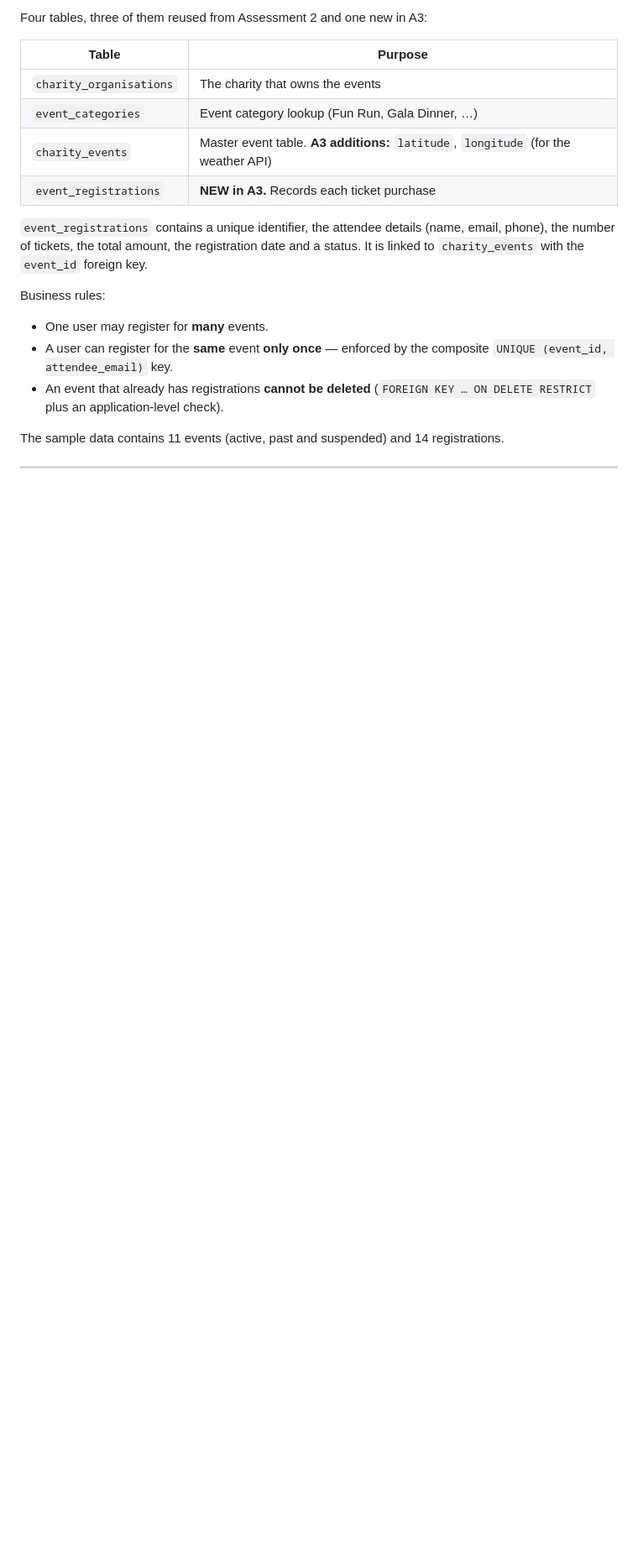
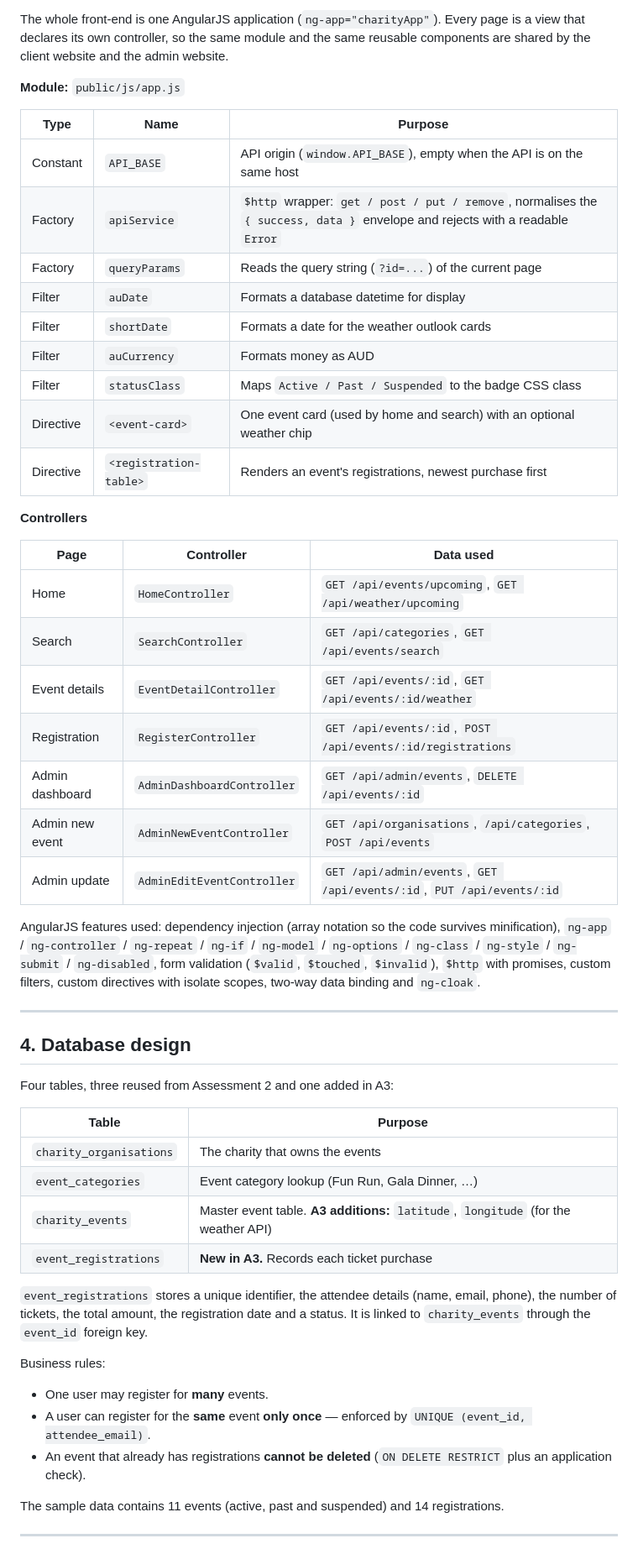
Before and after one commit to xuety0416/PROG2002-A3-Charity_Event, a Markdown page: README.md, the part around one of its changes. Shown at 84% size. Drawn GitHub-style; blank space fills up the shorter version.

```diff
--- a/README.md
+++ b/README.md
@@ -67,20 +72,61 @@ Database credentials default to `root / 123456` on `localhost`. They can be over
 
-Four tables, three of them reused from Assessment 2 and one new in A3:
+The whole front-end is one AngularJS application (`ng-app="charityApp"`). Every page is a view that
+declares its own controller, so the same module and the same reusable components are shared by the
+client website and the admin website.
+
+**Module:** `public/js/app.js`
+
+| Type | Name | Purpose |
+|---|---|---|
+| Constant | `API_BASE` | API origin (`window.API_BASE`), empty when the API is on the same host |
+| Factory | `apiService` | `$http` wrapper: `get / post / put / remove`, normalises the `{ success, data }` envelope and rejects with a readable `Error` |
+| Factory | `queryParams` | Reads the query string (`?id=...`) of the current page |
+| Filter | `auDate` | Formats a database datetime for display |
+| Filter | `shortDate` | Formats a date for the weather outlook cards |
+| Filter | `auCurrency` | Formats money as AUD |
+| Filter | `statusClass` | Maps `Active / Past / Suspended` to the badge CSS class |
+| Directive | `<event-card>` | One event card (used by home and search) with an optional weather chip |
+| Directive | `<registration-table>` | Renders an event's registrations, newest purchase first |
+
+**Controllers**
+
+| Page | Controller | Data used |
+|---|---|---|
+| Home | `HomeController` | `GET /api/events/upcoming`, `GET /api/weather/upcoming` |
+| Search | `SearchController` | `GET /api/categories`, `GET /api/events/search` |
+| Event details | `EventDetailController` | `GET /api/events/:id`, `GET /api/events/:id/weather` |
+| Registration | `RegisterController` | `GET /api/events/:id`, `POST /api/events/:id/registrations` |
+| Admin dashboard | `AdminDashboardController` | `GET /api/admin/events`, `DELETE /api/events/:id` |
+| Admin new event | `AdminNewEventController` | `GET /api/organisations`, `/api/categories`, `POST /api/events` |
+| Admin update | `AdminEditEventController` | `GET /api/admin/events`, `GET /api/events/:id`, `PUT /api/events/:id` |
+
+AngularJS features used: dependency injection (array notation so the code survives minification),
+`ng-app` / `ng-controller` / `ng-repeat` / `ng-if` / `ng-model` / `ng-options` / `ng-class` / `ng-style` /
+`ng-submit` / `ng-disabled`, form validation (`$valid`, `$touched`, `$invalid`), `$http` with promises,
+custom filters, custom directives with isolate scopes, two-way data binding and `ng-cloak`.
+
+---
+
+## 4. Database design
+
+Four tables, three reused from Assessment 2 and one added in A3:
 
 | Table | Purpose |
 |---|---|
 | `charity_organisations` | The charity that owns the events |
 | `event_categories` | Event category lookup (Fun Run, Gala Dinner, …) |
 | `charity_events` | Master event table. **A3 additions:** `latitude`, `longitude` (for the weather API) |
-| `event_registrations` | **NEW in A3.** Records each ticket purchase |
+| `event_registrations` | **New in A3.** Records each ticket purchase |
 
-`event_registrations` contains a unique identifier, the attendee details (name, email, phone), the number of tickets, the total amount, the registration date and a status. It is linked to `charity_events` with the `event_id` foreign key.
+`event_registrations` stores a unique identifier, the attendee details (name, email, phone), the number
+of tickets, the total amount, the registration date and a status. It is linked to `charity_events`
+through the `event_id` foreign key.
 
 Business rules:
 
 * One user may register for **many** events.
-* A user can register for the **same** event **only once** — enforced by the composite `UNIQUE (event_id, attendee_email)` key.
-* An event that already has registrations **cannot be deleted** (`FOREIGN KEY … ON DELETE RESTRICT` plus an application-level check).
+* A user can register for the **same** event **only once** — enforced by `UNIQUE (event_id, attendee_email)`.
+* An event that already has registrations **cannot be deleted** (`ON DELETE RESTRICT` plus an application check).
 
 The sample data contains 11 events (active, past and suspended) and 14 registrations.
 
```
Also changed, not shown: other parts of README.md (+69 -37 lines).
